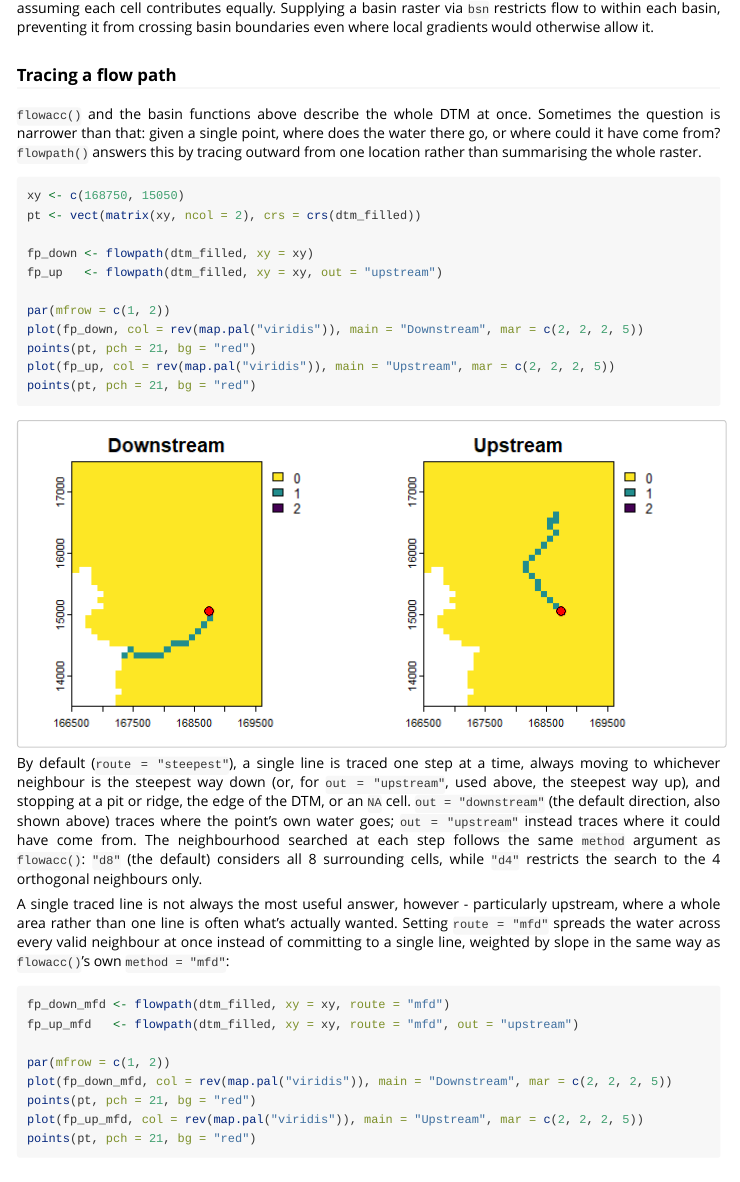
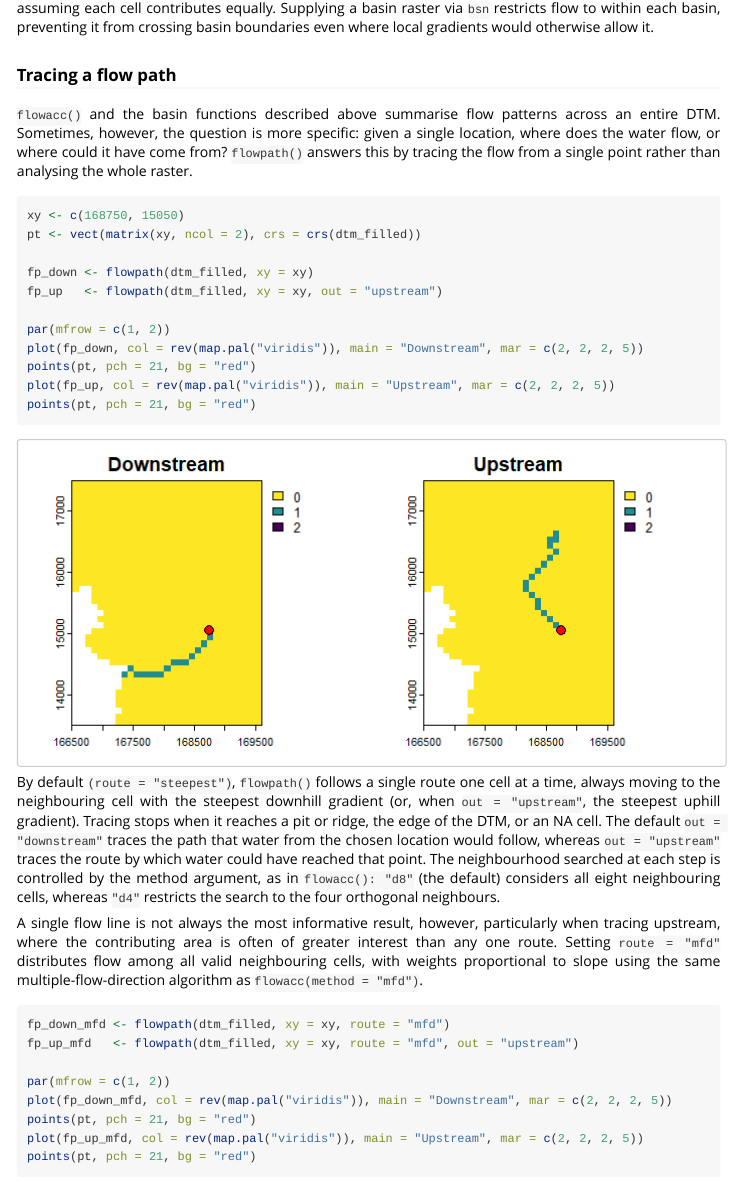
Before and after one commit to ilyamaclean/terravars, an R Markdown document (vignettes/tutorial.Rmd): the page in a window 1100 px wide, from 8590 px down. Rendered offline with R 4.5, knitr and Pandoc, with nearby package versions; long lines of code are wrapped.

Commit message:
Polish prose in the flow path vignette section

````diff
--- a/vignettes/tutorial.Rmd
+++ b/vignettes/tutorial.Rmd
@@ -586,7 +586,8 @@ Flow accumulation usually spans several orders of magnitude, so plotting on a lo
 
 ### Tracing a flow path
 
-`flowacc()` and the basin functions above describe the whole DTM at once. Sometimes the question is narrower than that: given a single point, where does the water there go, or where could it have come from? `flowpath()` answers this by tracing outward from one location rather than summarising the whole raster.
+`flowacc()` and the basin functions described above summarise flow patterns across an entire DTM. Sometimes, however, the question is more specific: given a single location, where does the water flow, or where could it have come from? `flowpath()` answers this by tracing the flow from a single point rather than analysing the whole raster.
+
 
 ```{r}
 xy <- c(168750, 15050)
@@ -604,9 +605,9 @@ points(pt, pch = 21, bg = "red")
 
 ![](images/water_img7.png)
 
-By default (`route = "steepest"`), a single line is traced one step at a time, always moving to whichever neighbour is the steepest way down (or, for `out = "upstream"`, used above, the steepest way up), and stopping at a pit or ridge, the edge of the DTM, or an `NA` cell. `out = "downstream"` (the default direction, also shown above) traces where the point's own water goes; `out = "upstream"` instead traces where it could have come from. The neighbourhood searched at each step follows the same `method` argument as `flowacc()`: `"d8"` (the default) considers all 8 surrounding cells, while `"d4"` restricts the search to the 4 orthogonal neighbours only.
+By default `(route = "steepest")`, `flowpath()` follows a single route one cell at a time, always moving to the neighbouring cell with the steepest downhill gradient (or, when `out = "upstream"`, the steepest uphill gradient). Tracing stops when it reaches a pit or ridge, the edge of the DTM, or an NA cell. The default `out = "downstream"` traces the path that water from the chosen location would follow, whereas `out = "upstream"` traces the route by which water could have reached that point. The neighbourhood searched at each step is controlled by the method argument, as in `flowacc(): "d8"` (the default) considers all eight neighbouring cells, whereas `"d4"` restricts the search to the four orthogonal neighbours.
 
-A single traced line is not always the most useful answer, however - particularly upstream, where a whole area rather than one line is often what's actually wanted. Setting `route = "mfd"` spreads the water across every valid neighbour at once instead of committing to a single line, weighted by slope in the same way as `flowacc()`'s own `method = "mfd"`:
+A single flow line is not always the most informative result, however, particularly when tracing upstream, where the contributing area is often of greater interest than any one route. Setting `route = "mfd"` distributes flow among all valid neighbouring cells, with weights proportional to slope using the same multiple-flow-direction algorithm as `flowacc(method = "mfd")`.
 
 ```{r}
 fp_down_mfd <- flowpath(dtm_filled, xy = xy, route = "mfd")
````
